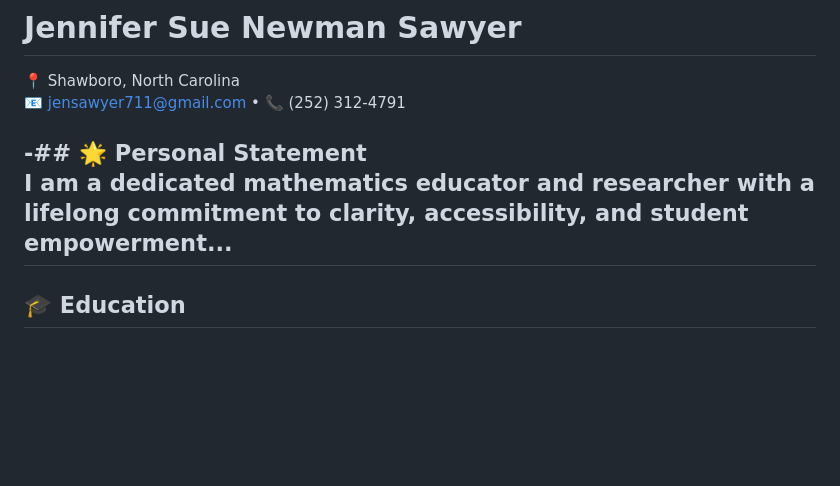
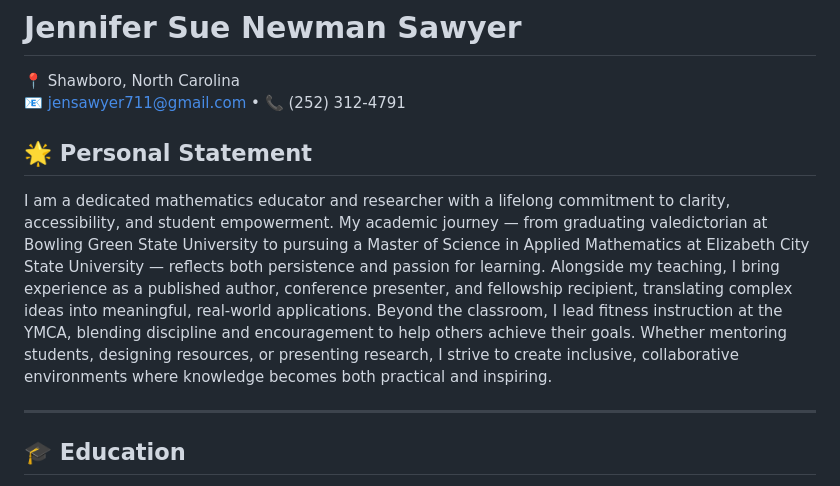
Before and after one commit to jensawyer711-netizen/jensawyer711-netizen.github.io, a Markdown page: README.md, the part around the change. GitHub-like rendering; blank space fills up the shorter version.

```diff
--- a/README.md
+++ b/README.md
@@ -4,9 +4,10 @@ Personal Portfolio
 📍 Shawboro, North Carolina
 📧 jensawyer711@gmail.com • 📞 (252) 312-4791
 
--## 🌟 Personal Statement
-I am a dedicated mathematics educator and researcher with a lifelong commitment to clarity, accessibility, and student empowerment...
---
+## 🌟 Personal Statement
+I am a dedicated mathematics educator and researcher with a lifelong commitment to clarity, accessibility, and student empowerment. My academic journey — from graduating valedictorian at Bowling Green State University to pursuing a Master of Science in Applied Mathematics at Elizabeth City State University — reflects both persistence and passion for learning. Alongside my teaching, I bring experience as a published author, conference presenter, and fellowship recipient, translating complex ideas into meaningful, real-world applications. Beyond the classroom, I lead fitness instruction at the YMCA, blending discipline and encouragement to help others achieve their goals. Whether mentoring students, designing resources, or presenting research, I strive to create inclusive, collaborative environments where knowledge becomes both practical and inspiring.
+
+---
 
 ## 🎓 Education
 **Elizabeth City State University**
```
